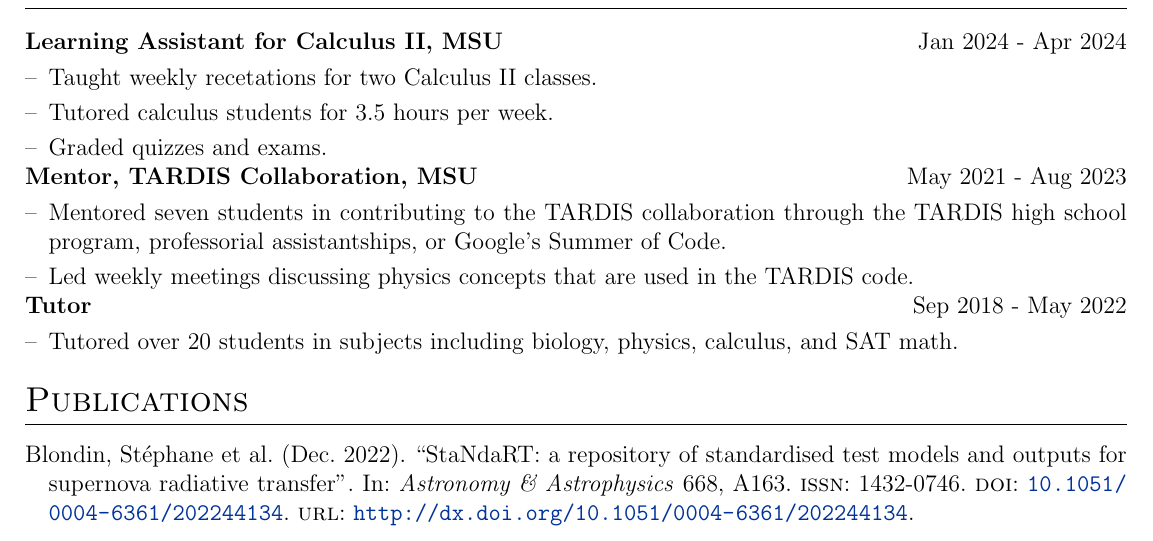
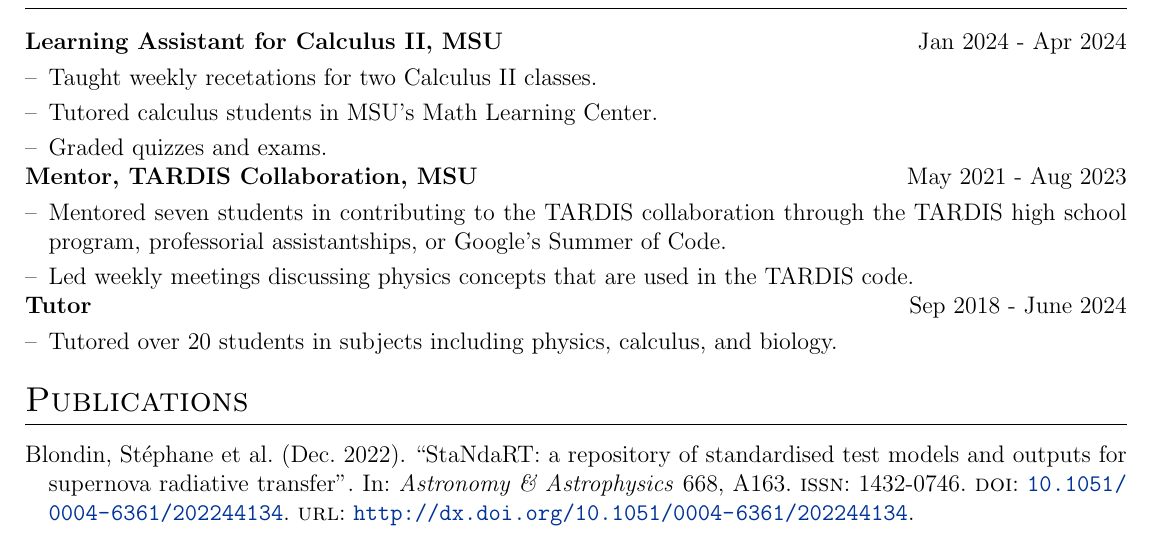
Before and after one commit to isaacgsmith/isaacgsmith.github.io, a LaTeX CV (assets/tex/cv.tex): part of page 1 of 2, cut so that both start at the same text. Compiled offline with pdfLaTeX.

Commit message:
Update cv.tex

```diff
--- a/assets/tex/cv.tex
+++ b/assets/tex/cv.tex
@@ -157,7 +157,7 @@
 \begin{minipage}[t]{\linewidth}
     \begin{itemize}[nosep,after=\strut, leftmargin=1em, itemsep=3pt]
         \item[--] Taught weekly recetations for two Calculus II classes.
-        \item[--] Tutored calculus students for 3.5 hours per week.
+        \item[--] Tutored calculus students in MSU's Math Learning Center.
         \item[--] Graded quizzes and exams.
     \end{itemize}
     \end{minipage}
@@ -174,11 +174,11 @@ school program, professorial assistantships, or Google’s Summer of Code.
     \end{minipage}
 } \\[5pt]
 
-\textbf{Tutor} & \hfill Sep 2018 - May 2022 \\[3.75pt]
+\textbf{Tutor} & \hfill Sep 2018 - June 2024 \\[3.75pt]
 \multicolumn{2}{@{}X@{}}{
 \begin{minipage}[t]{\linewidth}
     \begin{itemize}[nosep,after=\strut, leftmargin=1em, itemsep=3pt]
-        \item[--] Tutored over 20 students in subjects including biology, physics, calculus, and SAT math.
+        \item[--] Tutored over 20 students in subjects including physics, calculus, and biology.
     \end{itemize}
     \end{minipage}
 } \\
```
